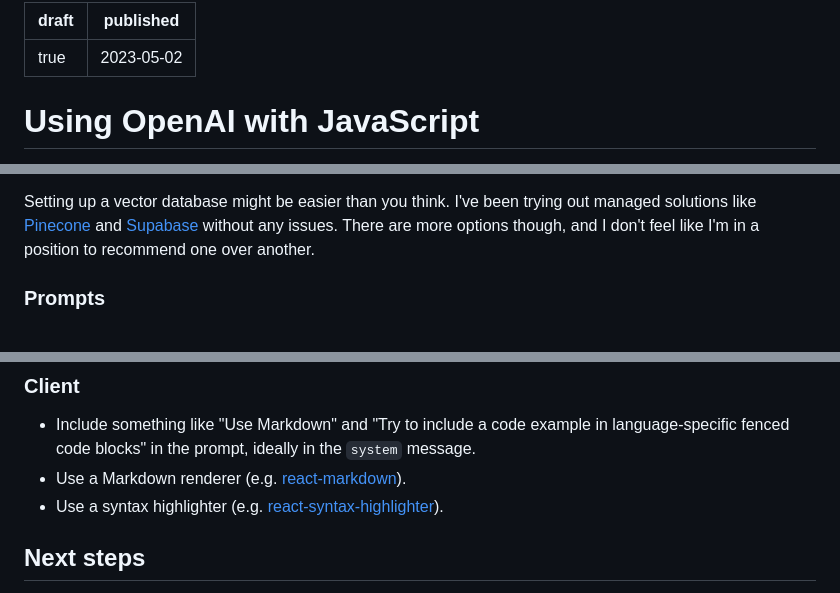
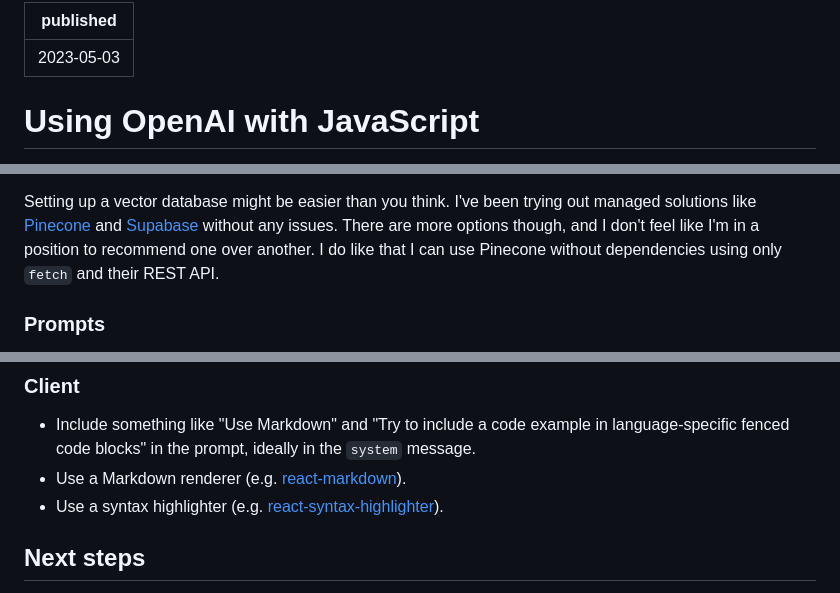
Before and after one commit to webpro/webpro.nl, a Markdown page: content/articles/using-openai-with-javascript.md, 3 parts joined by grey strips. Drawn GitHub-style.

```diff
--- a/content/articles/using-openai-with-javascript.md
+++ b/content/articles/using-openai-with-javascript.md
@@ -1,6 +1,5 @@
 ---
-draft: true
-published: 2023-05-02
+published: 2023-05-03
 ---
 
 # Using OpenAI with JavaScript
@@ -110,7 +109,8 @@ advantages:
 Setting up a vector database might be easier than you think. I've been trying
 out managed solutions like [Pinecone][19] and [Supabase][20] without any issues.
 There are more options though, and I don't feel like I'm in a position to
-recommend one over another.
+recommend one over another. I do like that I can use Pinecone without
+dependencies using only `fetch` and their REST API.
 
 ### Prompts
 
@@ -688,8 +689,8 @@ during ingestion and building the client application:
 - Include something like "Use Markdown" and "Try to include a code example in
   language-specific fenced code blocks" in the prompt, ideally in the `system`
   message.
-- Use a Markdown renderer (e.g. [react-markdown][34]).
-- Use a syntax highlighter (e.g. [react-syntax-highlighter][35]).
+- Use a Markdown renderer (e.g. [react-markdown][35]).
+- Use a syntax highlighter (e.g. [react-syntax-highlighter][36]).
 
 ## Next steps
 
```
Also changed, not shown: other parts of content/articles/using-openai-with-javascript.md (+24 -19 lines).
